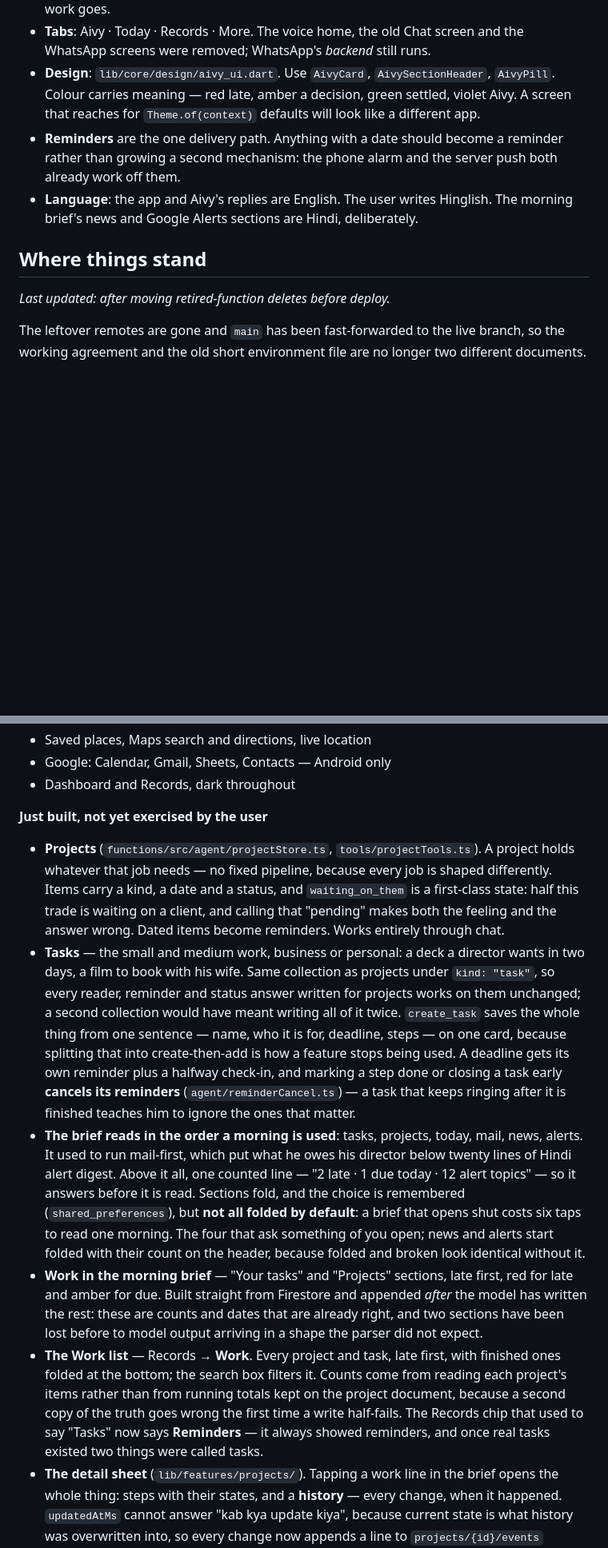
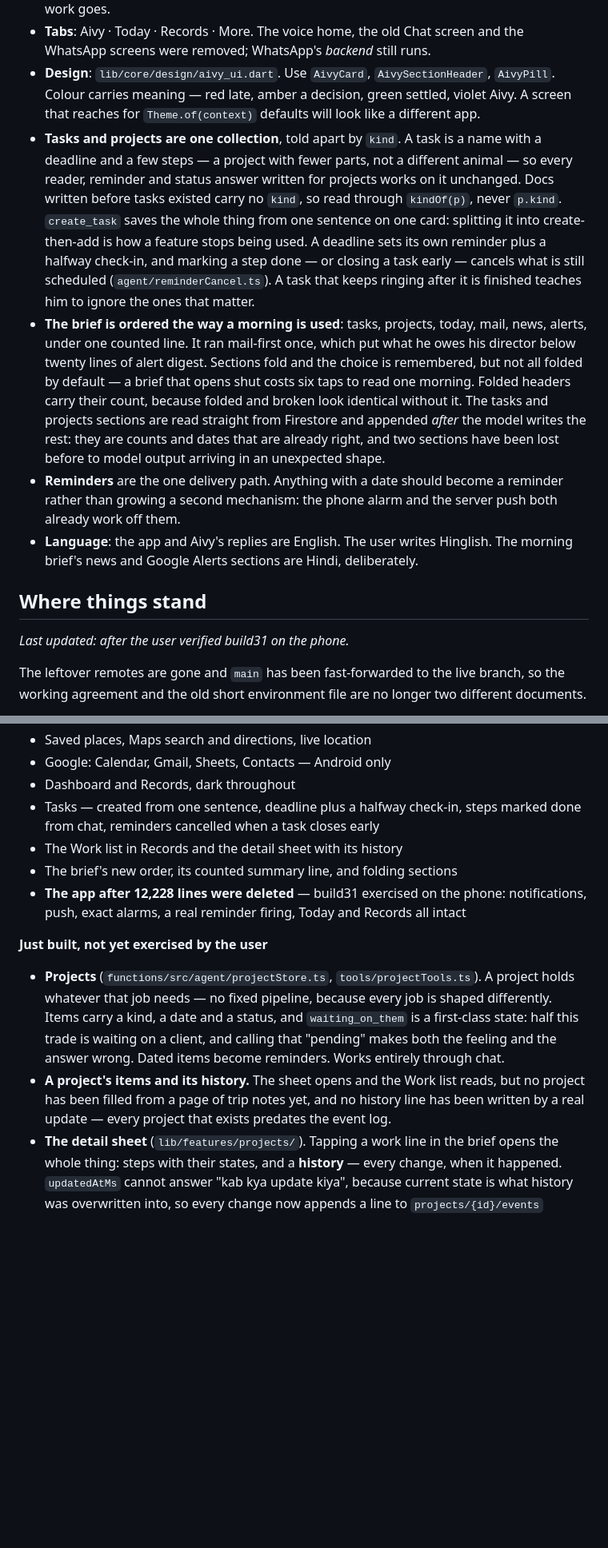
Before and after one commit to Satyam28041993/Aivy, a Markdown page: AGENTS.md, 2 parts joined by grey strips. Shown at 80% size. GitHub-like rendering; blank space fills up the shorter version.

Commit message:
docs: record what build31 proved, and stop calling it untested
The user ran build31 on the phone after 12,228 lines came out: alarms,
push, a real reminder firing, Today and Records intact. That is the one
thing that could not be checked from here — CI compiles a deletion just
fine and says nothing about whether the app still works.

So the tested list gains tasks, the Work list, the reworked brief, and
the deletion itself. The design reasoning behind them moves up into how
the app is put together, which is where a decision lives once it has
stopped being news — leaving "not yet exercised" holding only what is
genuinely unexercised: a project filled from real notes, and a history
line written by a real update rather than by the entry that created it.

Co-Authored-By: Claude Opus 5 <noreply@anthropic.com>
Claude-Session: https://claude.ai/code/session_011FS19F9LdaJWhjoa2zBUDz

```diff
--- a/AGENTS.md
+++ b/AGENTS.md
@@ -99,6 +99,26 @@ fingerprint would break Google sign-in.
   `AivyPill`. Colour carries meaning — red late, amber a decision, green settled,
   violet Aivy. A screen that reaches for `Theme.of(context)` defaults will look
   like a different app.
+- **Tasks and projects are one collection**, told apart by `kind`. A task is a
+  name with a deadline and a few steps — a project with fewer parts, not a
+  different animal — so every reader, reminder and status answer written for
+  projects works on it unchanged. Docs written before tasks existed carry no
+  `kind`, so read through `kindOf(p)`, never `p.kind`. `create_task` saves the
+  whole thing from one sentence on one card: splitting it into create-then-add
+  is how a feature stops being used. A deadline sets its own reminder plus a
+  halfway check-in, and marking a step done — or closing a task early — cancels
+  what is still scheduled (`agent/reminderCancel.ts`). A task that keeps ringing
+  after it is finished teaches him to ignore the ones that matter.
+- **The brief is ordered the way a morning is used**: tasks, projects, today,
+  mail, news, alerts, under one counted line. It ran mail-first once, which put
+  what he owes his director below twenty lines of alert digest. Sections fold
+  and the choice is remembered, but not all folded by default — a brief that
+  opens shut costs six taps to read one morning. Folded headers carry their
+  count, because folded and broken look identical without it. The tasks and
+  projects sections are read straight from Firestore and appended *after* the
+  model writes the rest: they are counts and dates that are already right, and
+  two sections have been lost before to model output arriving in an unexpected
+  shape.
 - **Reminders** are the one delivery path. Anything with a date should become a
   reminder rather than growing a second mechanism: the phone alarm and the
   server push both already work off them.
@@ -107,7 +127,7 @@ fingerprint would break Google sign-in.
 
 ## Where things stand
 
-_Last updated: after moving retired-function deletes before deploy._
+_Last updated: after the user verified build31 on the phone._
 
 The leftover remotes are gone and `main` has been fast-forwarded to the live
 branch, so the working agreement and the old short environment file are no
@@ -137,6 +157,13 @@ unused today and kept for whatever voice is built next.
 - Saved places, Maps search and directions, live location
 - Google: Calendar, Gmail, Sheets, Contacts — Android only
 - Dashboard and Records, dark throughout
+- Tasks — created from one sentence, deadline plus a halfway check-in, steps
+  marked done from chat, reminders cancelled when a task closes early
+- The Work list in Records and the detail sheet with its history
+- The brief's new order, its counted summary line, and folding sections
+- **The app after 12,228 lines were deleted** — build31 exercised on the phone:
+  notifications, push, exact alarms, a real reminder firing, Today and Records
+  all intact
 
 **Just built, not yet exercised by the user**
 
@@ -146,37 +173,10 @@ unused today and kept for whatever voice is built next.
   `waiting_on_them` is a first-class state: half this trade is waiting on a
   client, and calling that "pending" makes both the feeling and the answer wrong.
   Dated items become reminders. Works entirely through chat.
-- **Tasks** — the small and medium work, business or personal: a deck a director
-  wants in two days, a film to book with his wife. Same collection as projects
-  under `kind: "task"`, so every reader, reminder and status answer written for
-  projects works on them unchanged; a second collection would have meant writing
-  all of it twice. `create_task` saves the whole thing from one sentence — name,
-  who it is for, deadline, steps — on one card, because splitting that into
-  create-then-add is how a feature stops being used. A deadline gets its own
-  reminder plus a halfway check-in, and marking a step done or closing a task
-  early **cancels its reminders** (`agent/reminderCancel.ts`) — a task that keeps
-  ringing after it is finished teaches him to ignore the ones that matter.
-- **The brief reads in the order a morning is used**: tasks, projects, today,
-  mail, news, alerts. It used to run mail-first, which put what he owes his
-  director below twenty lines of Hindi alert digest. Above it all, one counted
-  line — "2 late · 1 due today · 12 alert topics" — so it answers before it is
-  read. Sections fold, and the choice is remembered (`shared_preferences`), but
-  **not all folded by default**: a brief that opens shut costs six taps to read
-  one morning. The four that ask something of you open; news and alerts start
-  folded with their count on the header, because folded and broken look
-  identical without it.
-- **Work in the morning brief** — "Your tasks" and "Projects" sections, late
-  first, red for late and amber for due. Built straight from Firestore and
-  appended *after* the model has written the rest: these are counts and dates
-  that are already right, and two sections have been lost before to model output
-  arriving in a shape the parser did not expect.
-- **The Work list** — Records → **Work**. Every project and task, late first,
-  with finished ones folded at the bottom; the search box filters it. Counts
-  come from reading each project's items rather than from running totals kept on
-  the project document, because a second copy of the truth goes wrong the first
-  time a write half-fails. The Records chip that used to say "Tasks" now says
-  **Reminders** — it always showed reminders, and once real tasks existed two
-  things were called tasks.
+- **A project's items and its history.** The sheet opens and the Work list
+  reads, but no project has been filled from a page of trip notes yet, and no
+  history line has been written by a real update — every project that exists
+  predates the event log.
 - **The detail sheet** (`lib/features/projects/`). Tapping a work line in the
   brief opens the whole thing: steps with their states, and a **history** —
   every change, when it happened. `updatedAtMs` cannot answer "kab kya update
```
